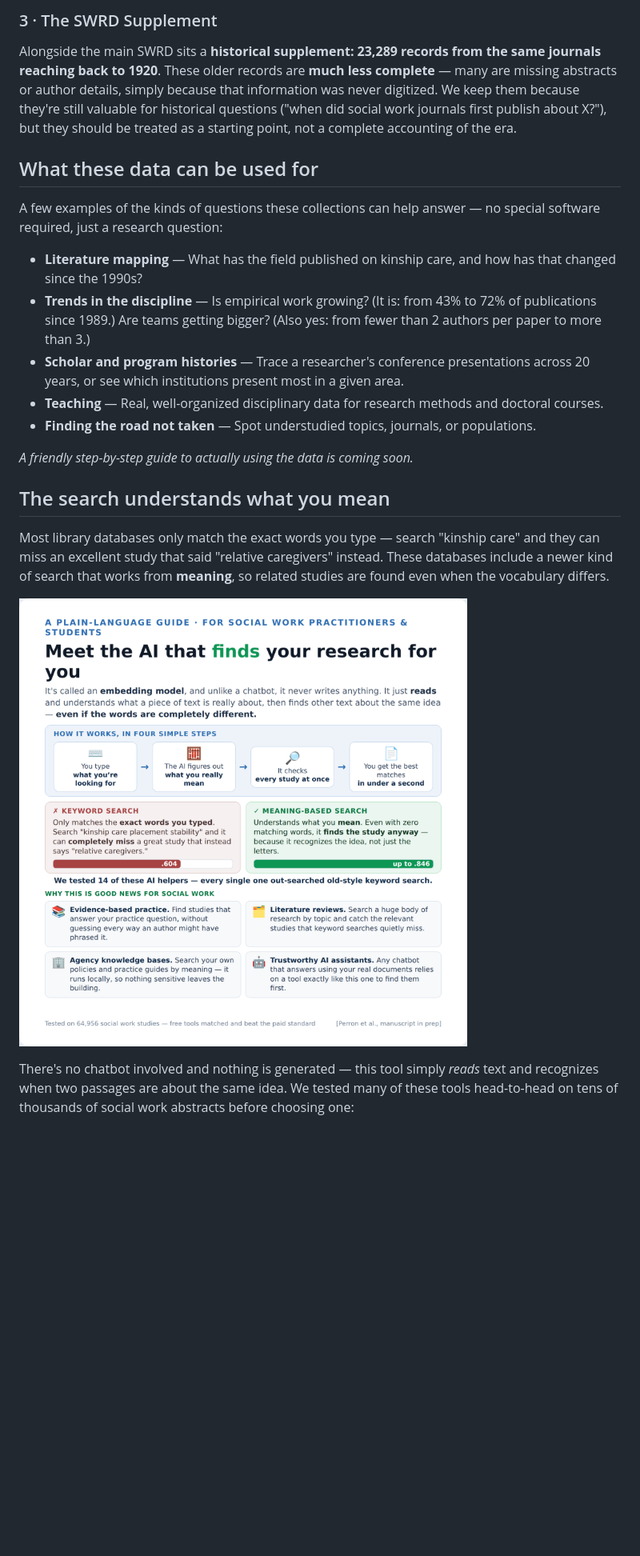
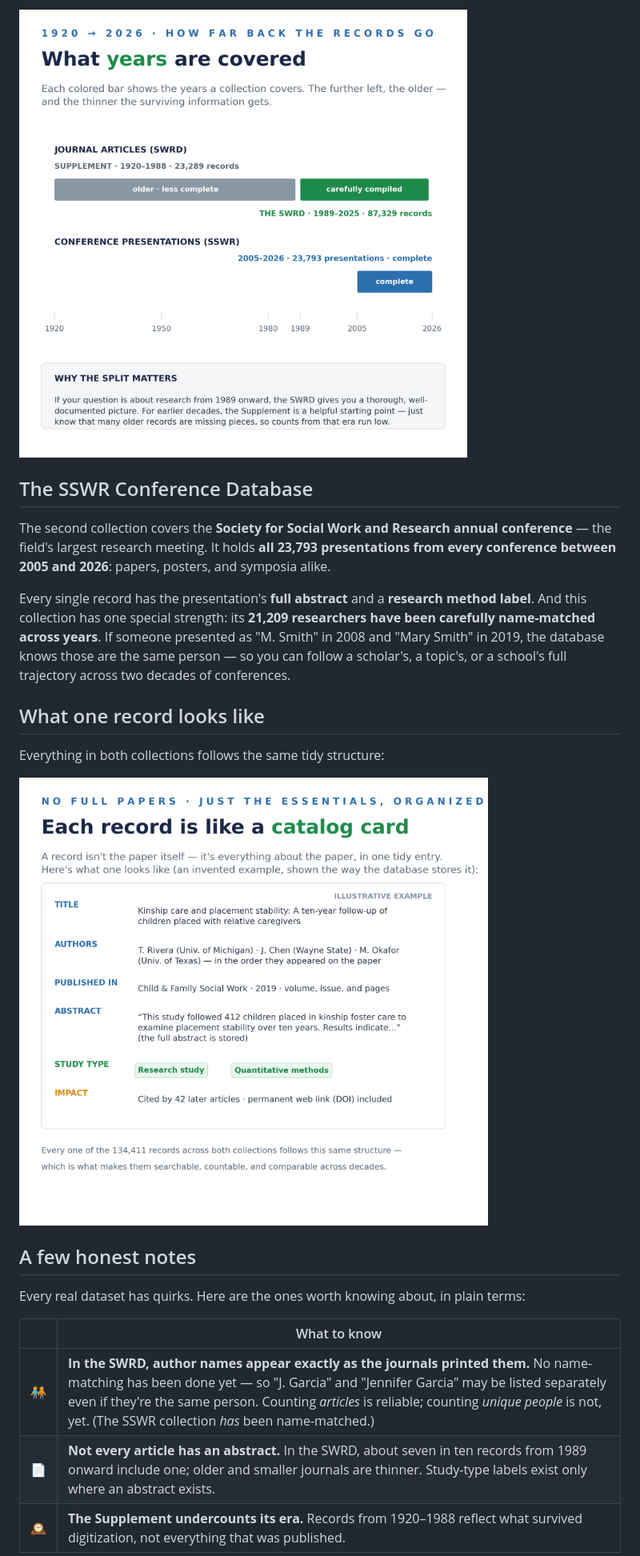
Before and after one commit to beperron/SocialWork-MetaData, a Markdown page: README.md, the part around one of its changes. Shown at 80% size. Rendered like a GitHub page; pictures changed too: assets/coverage_over_time.png (added), assets/whats_in_a_record.png (added); blank space fills up the shorter version.

```diff
--- a/README.md
+++ b/README.md
@@ -34,25 +35,25 @@ Two honest things to know about the SWRD:
 
-### 3 · The SWRD Supplement
+![Timeline showing coverage: the SWRD Supplement spans 1920–1988 and is less complete; the SWRD spans 1989–2025 and is carefully compiled; the SSWR conference collection spans 2005–2026 and is complete](assets/coverage_over_time.png)
 
-Alongside the main SWRD sits a **historical supplement: 23,289 records from the same journals reaching back to 1920**. These older records are **much less complete** — many are missing abstracts or author details, simply because that information was never digitized. We keep them because they're still valuable for historical questions ("when did social work journals first publish about X?"), but they should be treated as a starting point, not a complete accounting of the era.
+## The SSWR Conference Database
 
-## What these data can be used for
+The second collection covers the **Society for Social Work and Research annual conference** — the field's largest research meeting. It holds **all 23,793 presentations from every conference between 2005 and 2026**: papers, posters, and symposia alike.
 
-A few examples of the kinds of questions these collections can help answer — no special software required, just a research question:
+Every single record has the presentation's **full abstract** and a **research method label**. And this collection has one special strength: its **21,209 researchers have been carefully name-matched across years**. If someone presented as "M. Smith" in 2008 and "Mary Smith" in 2019, the database knows those are the same person — so you can follow a scholar's, a topic's, or a school's full trajectory across two decades of conferences.
 
-- **Literature mapping** — What has the field published on kinship care, and how has that changed since the 1990s?
-- **Trends in the discipline** — Is empirical work growing? (It is: from 43% to 72% of publications since 1989.) Are teams getting bigger? (Also yes: from fewer than 2 authors per paper to more than 3.)
-- **Scholar and program histories** — Trace a researcher's conference presentations across 20 years, or see which institutions present most in a given area.
-- **Teaching** — Real, well-organized disciplinary data for research methods and doctoral courses.
-- **Finding the road not taken** — Spot understudied topics, journals, or populations.
+## What one record looks like
 
-*A friendly step-by-step guide to actually using the data is coming soon.*
+Everything in both collections follows the same tidy structure:
 
-## The search understands what you mean
+![An example record shown like a catalog card, with title, authors, journal and year, abstract, study-type labels, and citation count](assets/whats_in_a_record.png)
 
-Most library databases only match the exact words you type — search "kinship care" and they can miss an excellent study that said "relative caregivers" instead. These databases include a newer kind of search that works from **meaning**, so related studies are found even when the vocabulary differs.
+## A few honest notes
 
-![What embedding models are](assets/whatareembeddingmodels.png)
+Every real dataset has quirks. Here are the ones worth knowing about, in plain terms:
 
-There's no chatbot involved and nothing is generated — this tool simply *reads* text and recognizes when two passages are about the same idea. We tested many of these tools head-to-head on tens of thousands of social work abstracts before choosing one:
+| | What to know |
+|---|---|
+| 🧑‍🤝‍🧑 | **In the SWRD, author names appear exactly as the journals printed them.** No name-matching has been done yet — so "J. Garcia" and "Jennifer Garcia" may be listed separately even if they're the same person. Counting *articles* is reliable; counting *unique people* is not, yet. (The SSWR collection *has* been name-matched.) |
+| 📄 | **Not every article has an abstract.** In the SWRD, about seven in ten records from 1989 onward include one; older and smaller journals are thinner. Study-type labels exist only where an abstract exists. |
+| 🕰️ | **The Supplement undercounts its era.** Records from 1920–1988 reflect what survived digitization, not everything that was published. |
 
```
Also changed, not shown: other parts of README.md (+65 -29 lines), assets/whats_inside_the_databases.png, 1 other file.
